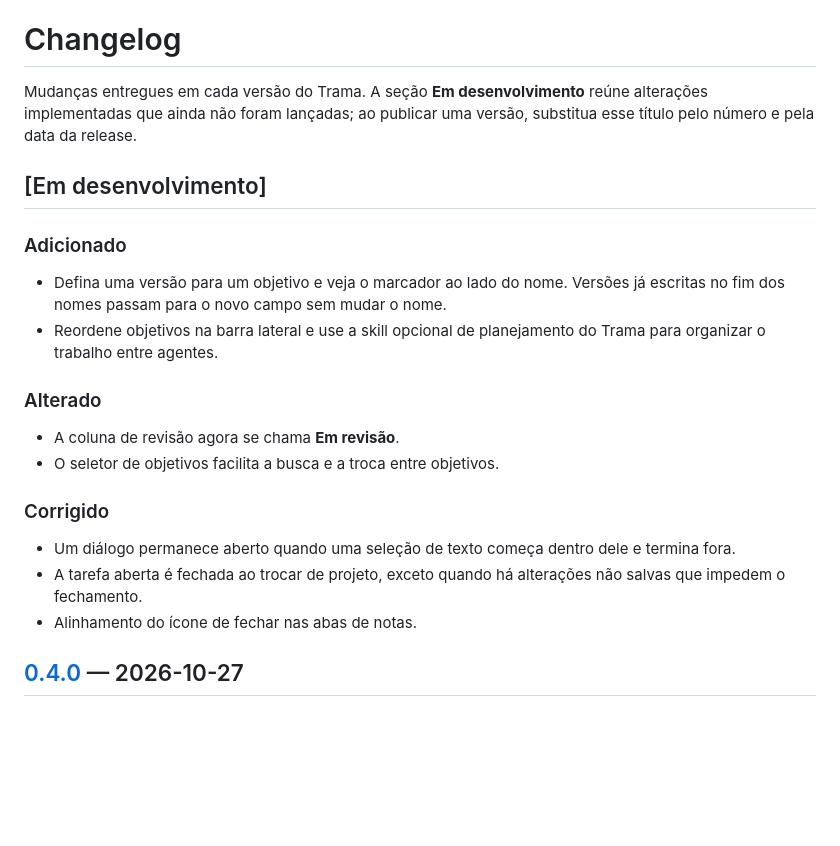
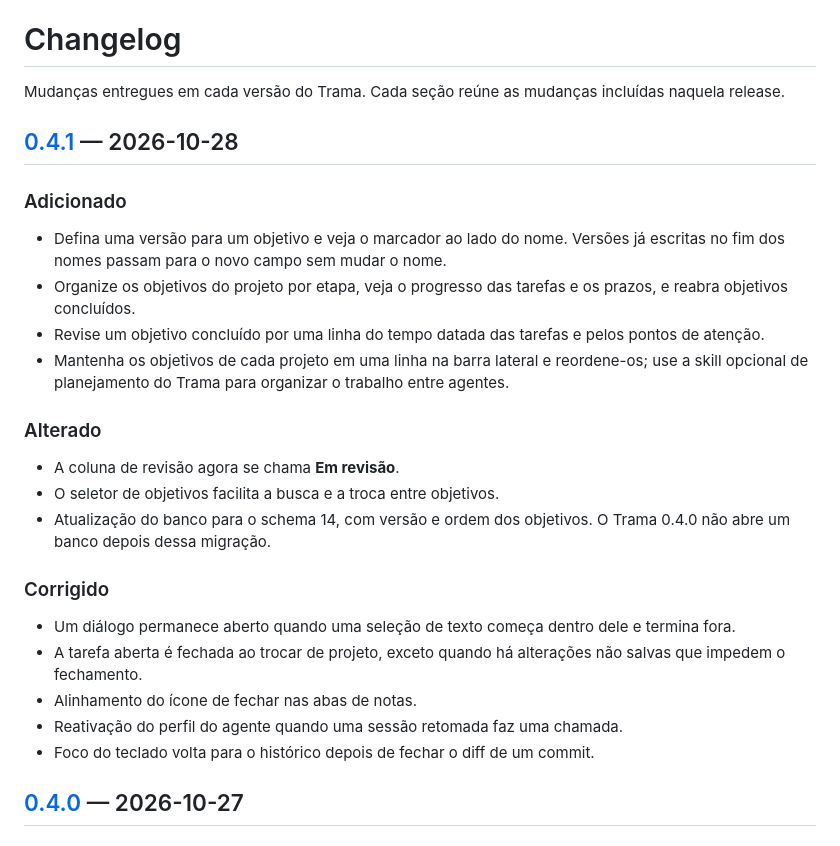
Before and after one commit to builtbyajax/Trama, a Markdown page: CHANGELOG.pt-BR.md, the part around the change. Drawn GitHub-style; blank space fills up the shorter version.

Commit message:
docs(changelog): prepare 0.4.1 release notes
- Replace the development heading with the dated version entry

- Describe goal progress, recap, schema migration and fixes in both languages

```diff
--- a/CHANGELOG.pt-BR.md
+++ b/CHANGELOG.pt-BR.md
@@ -4,25 +4,30 @@
 
 # Changelog
 
-Mudanças entregues em cada versão do Trama. A seção **Em desenvolvimento** reúne alterações implementadas que ainda não foram lançadas; ao publicar uma versão, substitua esse título pelo número e pela data da release.
+Mudanças entregues em cada versão do Trama. Cada seção reúne as mudanças incluídas naquela release.
 
-## [Em desenvolvimento]
+## [0.4.1](https://github.com/builtbyajax/Trama/releases/tag/v0.4.1) — 2026-10-28
 
 ### Adicionado
 
 - Defina uma versão para um objetivo e veja o marcador ao lado do nome. Versões já escritas no fim dos nomes passam para o novo campo sem mudar o nome.
-- Reordene objetivos na barra lateral e use a skill opcional de planejamento do Trama para organizar o trabalho entre agentes.
+- Organize os objetivos do projeto por etapa, veja o progresso das tarefas e os prazos, e reabra objetivos concluídos.
+- Revise um objetivo concluído por uma linha do tempo datada das tarefas e pelos pontos de atenção.
+- Mantenha os objetivos de cada projeto em uma linha na barra lateral e reordene-os; use a skill opcional de planejamento do Trama para organizar o trabalho entre agentes.
 
 ### Alterado
 
 - A coluna de revisão agora se chama **Em revisão**.
 - O seletor de objetivos facilita a busca e a troca entre objetivos.
+- Atualização do banco para o schema 14, com versão e ordem dos objetivos. O Trama 0.4.0 não abre um banco depois dessa migração.
 
 ### Corrigido
 
 - Um diálogo permanece aberto quando uma seleção de texto começa dentro dele e termina fora.
 - A tarefa aberta é fechada ao trocar de projeto, exceto quando há alterações não salvas que impedem o fechamento.
 - Alinhamento do ícone de fechar nas abas de notas.
+- Reativação do perfil do agente quando uma sessão retomada faz uma chamada.
+- Foco do teclado volta para o histórico depois de fechar o diff de um commit.
 
 ## [0.4.0](https://github.com/builtbyajax/Trama/releases/tag/v0.4.0) — 2026-10-27
 
```
Also changed, not shown: CHANGELOG.md (+8 -3 lines).
